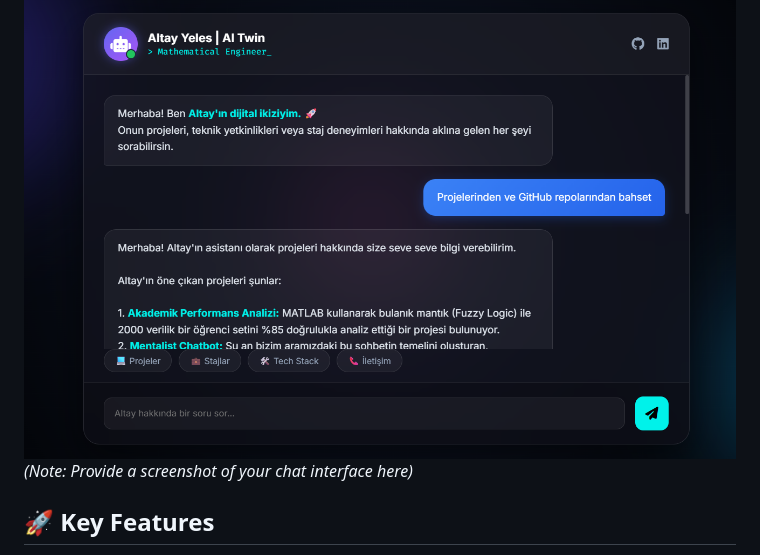
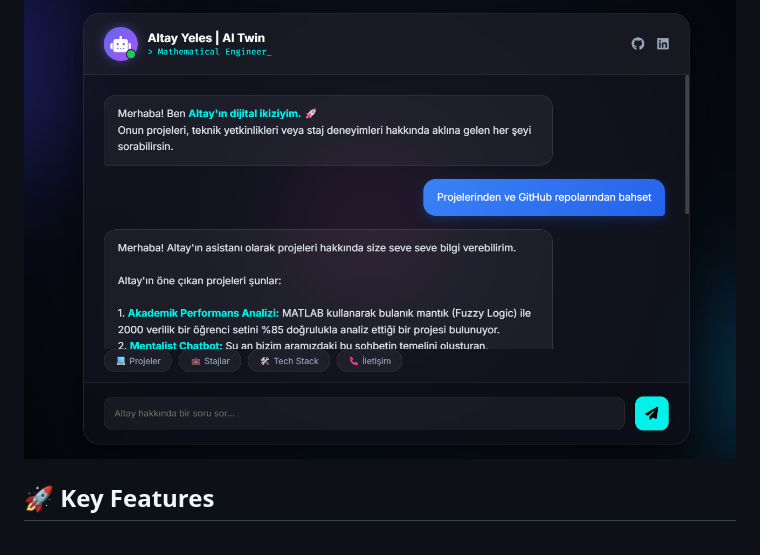
Before and after one commit to altayyeles/altay-ai, a Markdown page: README.md, the part around the change. GitHub-like rendering.

Commit message:
Update README to remove screenshot placeholder
Removed placeholder note for interface screenshot.

```diff
--- a/README.md
+++ b/README.md
@@ -15,7 +15,7 @@ It leverages **Google's Gemini 2.5 Flash** model for high-speed, intelligent res
 ## 📸 Interface
 
 ![Interface Screenshot](screenshot.png)
-*(Note: Provide a screenshot of your chat interface here)*
+
 
 ## 🚀 Key Features
 
```
